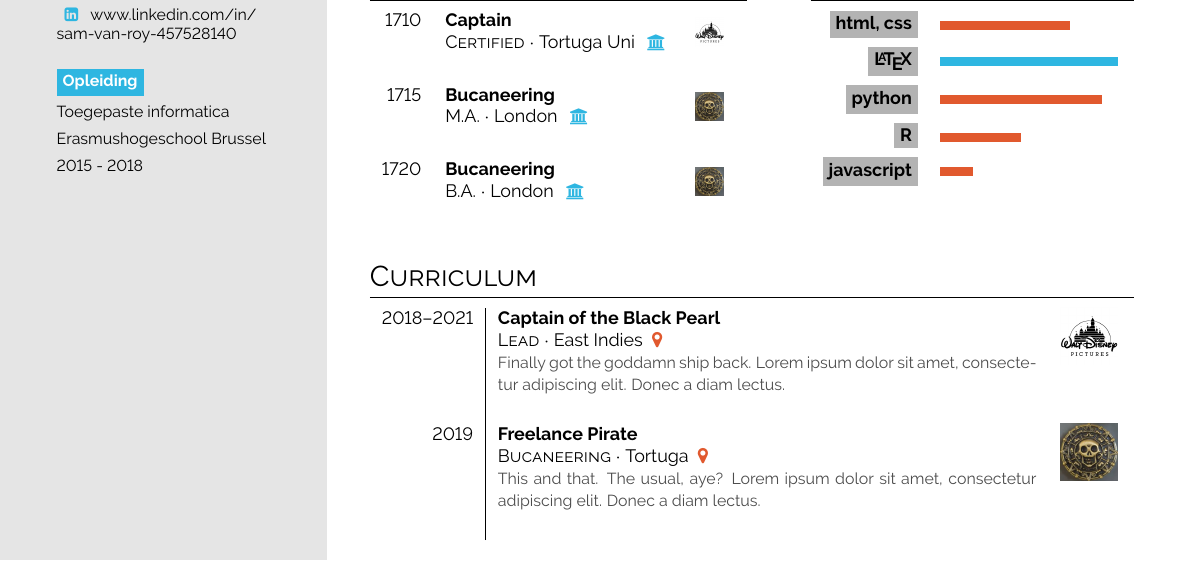
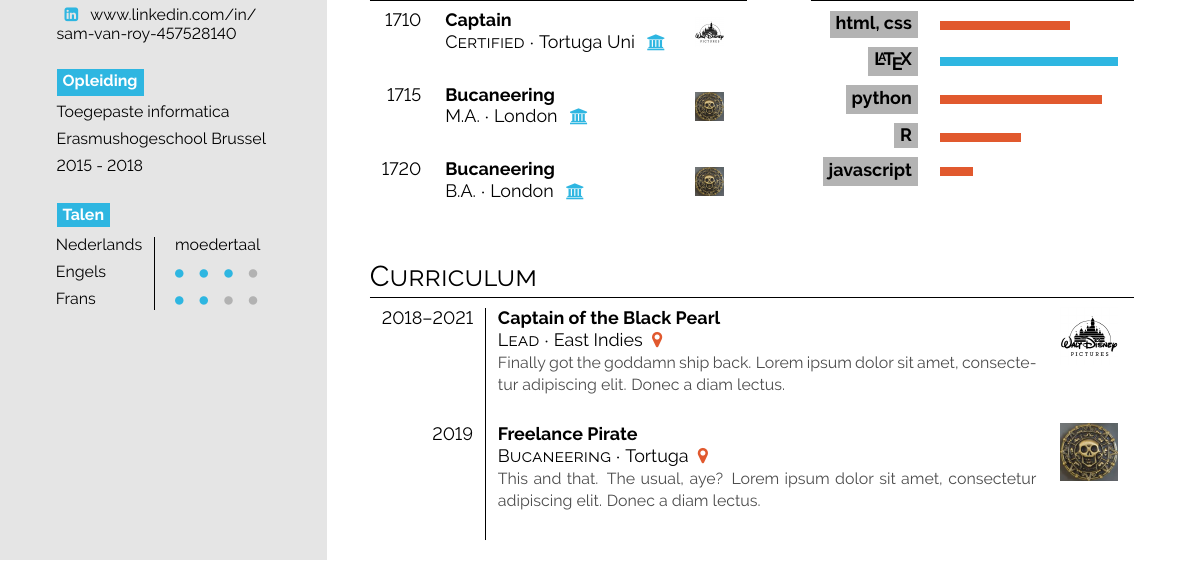
Before and after one commit to SamVanRoy/Cv, a LaTeX CV (template/dutch/main.tex): part of the page, cut so that both start at the same text. Compiled offline with pdfLaTeX.

Commit message:
[left sidebar] add spoken languages ("Talen")

```diff
--- a/template/dutch/main.tex
+++ b/template/dutch/main.tex
@@ -83,6 +83,14 @@ Erasmushogeschool Brussel \\[0.5em]
 
 \bigskip
 
+\bg{cvgreen}{white}{Talen} \\[0.5em]
+\hspace{-0.8em}\begin{tabular}{l | l}
+Nederlands & {\phantom{x}\footnotesize moedertaal} \\[0.5em]
+Engels & \pictofraction{\faCircle}{cvgreen}{3}{black!30}{1}{\tiny} \\[0.5em]
+Frans & \pictofraction{\faCircle}{cvgreen}{2}{black!30}{2}{\tiny}
+\end{tabular}
+
+\bigskip
 
 }
 %-----------------------------------------------------------
```
